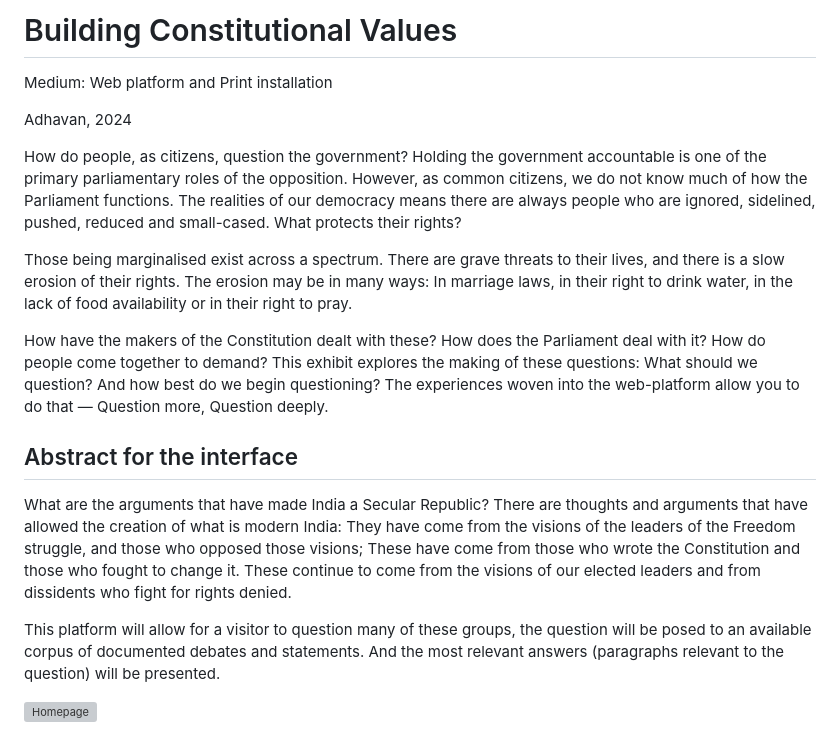
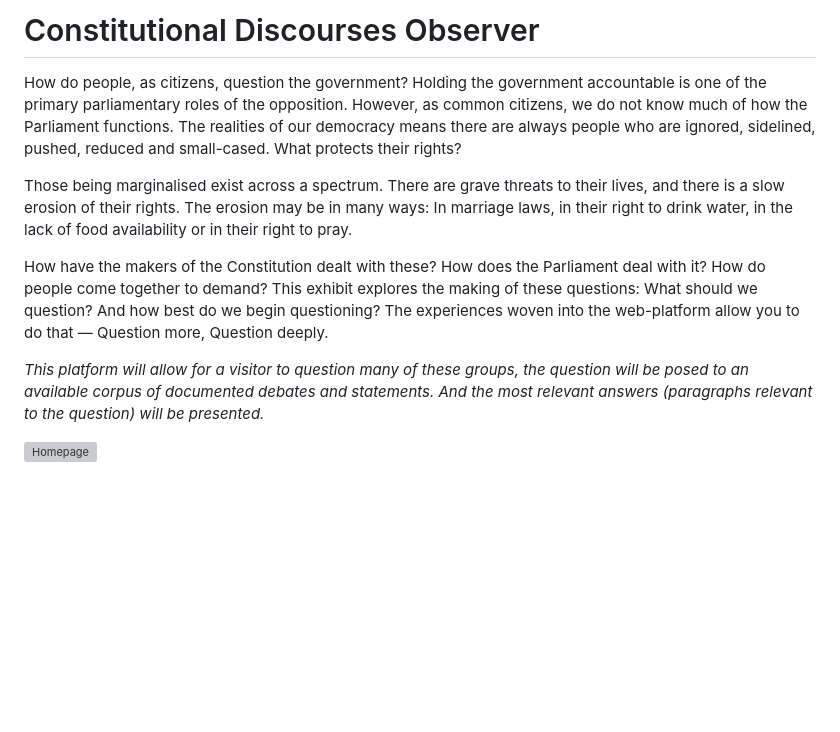
Before and after one commit to Constitutional-Observer/Constitutional-Observer, a Markdown page: readme.md, the part around one of its changes. GitHub-like rendering; blank space fills up the shorter version; grey boxes are pictures that could not be loaded.

```diff
--- a/readme.md
+++ b/readme.md
@@ -1,26 +1,12 @@
-
-
-# Building Constitutional Values
-
-Medium: Web platform and Print installation
-
-Adhavan, 2024
-
+# Constitutional Discourses Observer
 
 How do people, as citizens, question the government? Holding the government accountable is one of the primary parliamentary roles of the opposition. However, as common citizens, we do not know much of how the Parliament functions. The realities of our democracy means there are always people who are ignored, sidelined, pushed, reduced and small-cased. What protects their rights?
 
 Those being marginalised exist across a spectrum. There are grave threats to their lives, and there is a slow erosion of their rights. The erosion may be in many ways: In marriage laws, in their right to drink water, in the lack of food availability or in their right to pray.
 
-How have the makers of the Constitution dealt with these? How does the Parliament deal with it? How do people come together to demand?  This exhibit explores the making of these questions: What should we question? And how best do we begin questioning? The experiences woven into the web-platform allow you to do that — Question more, Question deeply.
+How have the makers of the Constitution dealt with these? How does the Parliament deal with it? How do people come together to demand? This exhibit explores the making of these questions: What should we question? And how best do we begin questioning? The experiences woven into the web-platform allow you to do that — Question more, Question deeply.
 
-
-
-
-## Abstract for the interface
-
-What are the arguments that have made India a Secular Republic? There are thoughts and arguments that have allowed the creation of what is modern India: They have come from the visions of the leaders of the Freedom struggle, and those who opposed those visions; These have come from those who wrote the Constitution and those who fought to change it. These continue to come from the visions of our elected leaders and from dissidents who fight for rights denied.
-
-This platform will allow for a visitor to question many of these groups, the question will be posed to an available corpus of documented debates and statements. And the most relevant answers (paragraphs relevant to the question) will be presented.
+_This platform will allow for a visitor to question many of these groups, the question will be posed to an available corpus of documented debates and statements. And the most relevant answers (paragraphs relevant to the question) will be presented._
 
 ![Homepage](./assets/homepage.png)
 
```
Also changed, not shown: other parts of readme.md (+0 -1 lines).
